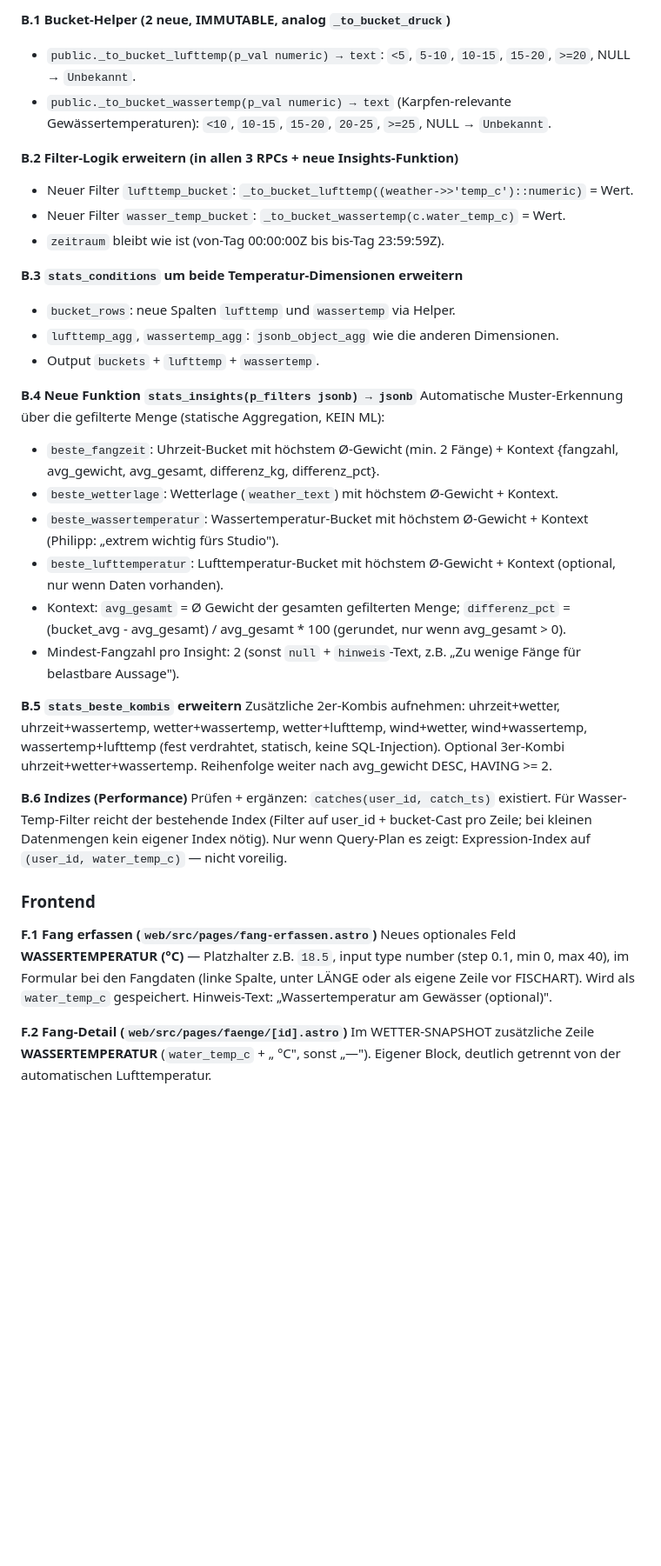
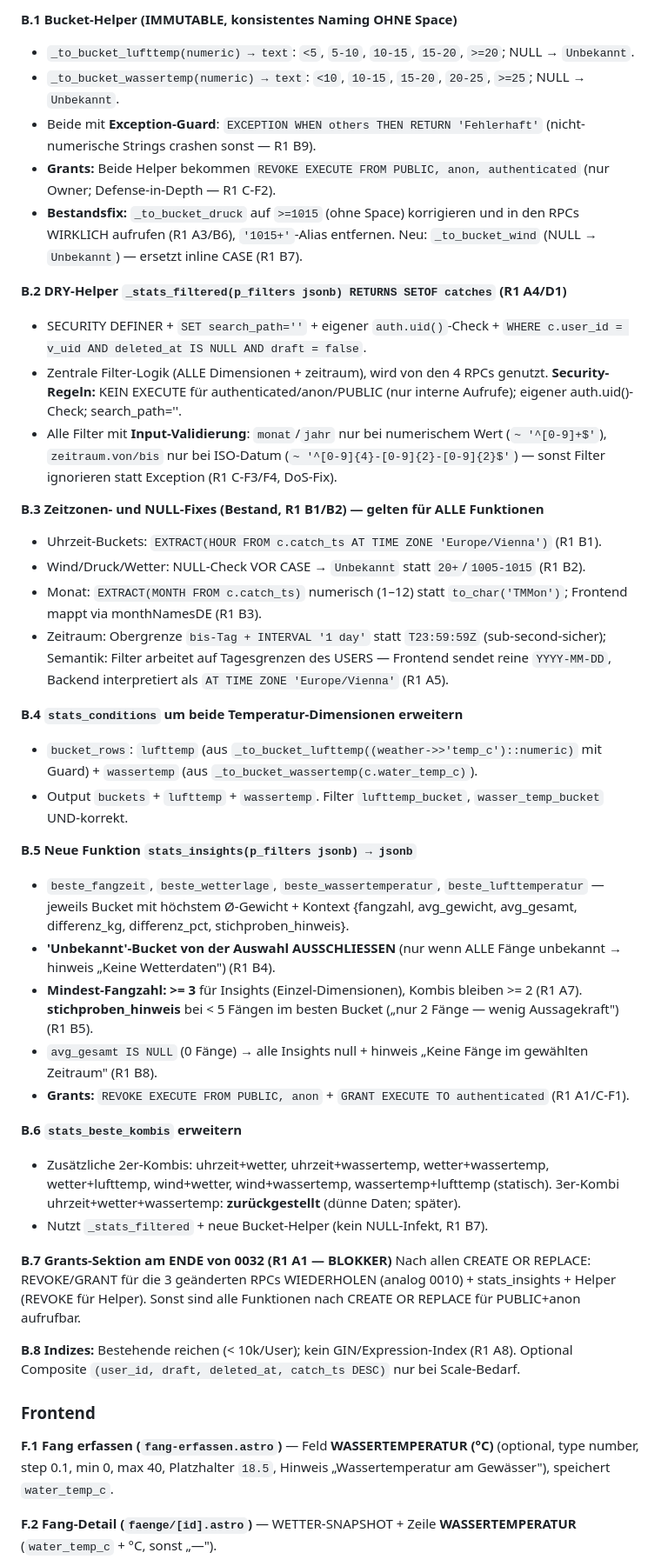
Before and after one commit to delkim2003/carp24-fangbuch, a Markdown page: docs/PLAN_STATISTIK_V2.md, the part around one of its changes. Shown at 87% size. Drawn GitHub-style; blank space fills up the shorter version.

```diff
--- a/docs/PLAN_STATISTIK_V2.md
+++ b/docs/PLAN_STATISTIK_V2.md
@@ -39,38 +37,45 @@
 
-**B.1 Bucket-Helper (2 neue, IMMUTABLE, analog `_to_bucket_druck`)**
-- `public._to_bucket_lufttemp(p_val numeric) → text`: `<5`, `5-10`, `10-15`, `15-20`, `>=20`, NULL → `Unbekannt`.
-- `public._to_bucket_wassertemp(p_val numeric) → text` (Karpfen-relevante Gewässertemperaturen): `<10`, `10-15`, `15-20`, `20-25`, `>=25`, NULL → `Unbekannt`.
+**B.1 Bucket-Helper (IMMUTABLE, konsistentes Naming OHNE Space)**
+- `_to_bucket_lufttemp(numeric) → text`: `<5`, `5-10`, `10-15`, `15-20`, `>=20`; NULL → `Unbekannt`.
+- `_to_bucket_wassertemp(numeric) → text`: `<10`, `10-15`, `15-20`, `20-25`, `>=25`; NULL → `Unbekannt`.
+- Beide mit **Exception-Guard**: `EXCEPTION WHEN others THEN RETURN 'Fehlerhaft'` (nicht-numerische Strings crashen sonst — R1 B9).
+- **Grants:** Beide Helper bekommen `REVOKE EXECUTE FROM PUBLIC, anon, authenticated` (nur Owner; Defense-in-Depth — R1 C-F2).
+- **Bestandsfix:** `_to_bucket_druck` auf `>=1015` (ohne Space) korrigieren und in den RPCs WIRKLICH aufrufen (R1 A3/B6), `'1015+'`-Alias entfernen. Neu: `_to_bucket_wind` (NULL → `Unbekannt`) — ersetzt inline CASE (R1 B7).
 
-**B.2 Filter-Logik erweitern (in allen 3 RPCs + neue Insights-Funktion)**
-- Neuer Filter `lufttemp_bucket`: `_to_bucket_lufttemp((weather->>'temp_c')::numeric)` = Wert.
-- Neuer Filter `wasser_temp_bucket`: `_to_bucket_wassertemp(c.water_temp_c)` = Wert.
-- `zeitraum` bleibt wie ist (von-Tag 00:00:00Z bis bis-Tag 23:59:59Z).
+**B.2 DRY-Helper `_stats_filtered(p_filters jsonb) RETURNS SETOF catches` (R1 A4/D1)**
+- SECURITY DEFINER + `SET search_path=''` + eigener `auth.uid()`-Check + `WHERE c.user_id = v_uid AND deleted_at IS NULL AND draft = false`.
+- Zentrale Filter-Logik (ALLE Dimensionen + zeitraum), wird von den 4 RPCs genutzt. **Security-Regeln:** KEIN EXECUTE für authenticated/anon/PUBLIC (nur interne Aufrufe); eigener auth.uid()-Check; search_path=''.
+- Alle Filter mit **Input-Validierung**: `monat`/`jahr` nur bei numerischem Wert (`~ '^[0-9]+$'`), `zeitraum.von/bis` nur bei ISO-Datum (`~ '^[0-9]{4}-[0-9]{2}-[0-9]{2}$'`) — sonst Filter ignorieren statt Exception (R1 C-F3/F4, DoS-Fix).
 
-**B.3 `stats_conditions` um beide Temperatur-Dimensionen erweitern**
-- `bucket_rows`: neue Spalten `lufttemp` und `wassertemp` via Helper.
-- `lufttemp_agg`, `wassertemp_agg`: `jsonb_object_agg` wie die anderen Dimensionen.
-- Output `buckets` + `lufttemp` + `wassertemp`.
+**B.3 Zeitzonen- und NULL-Fixes (Bestand, R1 B1/B2) — gelten für ALLE Funktionen**
+- Uhrzeit-Buckets: `EXTRACT(HOUR FROM c.catch_ts AT TIME ZONE 'Europe/Vienna')` (R1 B1).
+- Wind/Druck/Wetter: NULL-Check VOR CASE → `Unbekannt` statt `20+`/`1005-1015` (R1 B2).
+- Monat: `EXTRACT(MONTH FROM c.catch_ts)` numerisch (1–12) statt `to_char('TMMon')`; Frontend mappt via monthNamesDE (R1 B3).
+- Zeitraum: Obergrenze `bis-Tag + INTERVAL '1 day'` statt `T23:59:59Z` (sub-second-sicher); Semantik: Filter arbeitet auf Tagesgrenzen des USERS — Frontend sendet reine `YYYY-MM-DD`, Backend interpretiert als `AT TIME ZONE 'Europe/Vienna'` (R1 A5).
 
-**B.4 Neue Funktion `stats_insights(p_filters jsonb) → jsonb`**
-Automatische Muster-Erkennung über die gefilterte Menge (statische Aggregation, KEIN ML):
-- `beste_fangzeit`: Uhrzeit-Bucket mit höchstem Ø-Gewicht (min. 2 Fänge) + Kontext {fangzahl, avg_gewicht, avg_gesamt, differenz_kg, differenz_pct}.
-- `beste_wetterlage`: Wetterlage (`weather_text`) mit höchstem Ø-Gewicht + Kontext.
-- `beste_wassertemperatur`: Wassertemperatur-Bucket mit höchstem Ø-Gewicht + Kontext (Philipp: „extrem wichtig fürs Studio").
-- `beste_lufttemperatur`: Lufttemperatur-Bucket mit höchstem Ø-Gewicht + Kontext (optional, nur wenn Daten vorhanden).
-- Kontext: `avg_gesamt` = Ø Gewicht der gesamten gefilterten Menge; `differenz_pct` = (bucket_avg - avg_gesamt) / avg_gesamt * 100 (gerundet, nur wenn avg_gesamt > 0).
-- Mindest-Fangzahl pro Insight: 2 (sonst `null` + `hinweis`-Text, z.B. „Zu wenige Fänge für belastbare Aussage").
+**B.4 `stats_conditions` um beide Temperatur-Dimensionen erweitern**
+- `bucket_rows`: `lufttemp` (aus `_to_bucket_lufttemp((weather->>'temp_c')::numeric)` mit Guard) + `wassertemp` (aus `_to_bucket_wassertemp(c.water_temp_c)`).
+- Output `buckets` + `lufttemp` + `wassertemp`. Filter `lufttemp_bucket`, `wasser_temp_bucket` UND-korrekt.
 
-**B.5 `stats_beste_kombis` erweitern**
-Zusätzliche 2er-Kombis aufnehmen: uhrzeit+wetter, uhrzeit+wassertemp, wetter+wassertemp, wetter+lufttemp, wind+wetter, wind+wassertemp, wassertemp+lufttemp (fest verdrahtet, statisch, keine SQL-Injection). Optional 3er-Kombi uhrzeit+wetter+wassertemp. Reihenfolge weiter nach avg_gewicht DESC, HAVING >= 2.
+**B.5 Neue Funktion `stats_insights(p_filters jsonb) → jsonb`**
+- `beste_fangzeit`, `beste_wetterlage`, `beste_wassertemperatur`, `beste_lufttemperatur` — jeweils Bucket mit höchstem Ø-Gewicht + Kontext {fangzahl, avg_gewicht, avg_gesamt, differenz_kg, differenz_pct, stichproben_hinweis}.
+- **'Unbekannt'-Bucket von der Auswahl AUSSCHLIESSEN** (nur wenn ALLE Fänge unbekannt → hinweis „Keine Wetterdaten") (R1 B4).
+- **Mindest-Fangzahl: >= 3** für Insights (Einzel-Dimensionen), Kombis bleiben >= 2 (R1 A7). **stichproben_hinweis** bei < 5 Fängen im besten Bucket („nur 2 Fänge — wenig Aussagekraft") (R1 B5).
+- `avg_gesamt IS NULL` (0 Fänge) → alle Insights null + hinweis „Keine Fänge im gewählten Zeitraum" (R1 B8).
+- **Grants:** `REVOKE EXECUTE FROM PUBLIC, anon` + `GRANT EXECUTE TO authenticated` (R1 A1/C-F1).
 
-**B.6 Indizes (Performance)**
-Prüfen + ergänzen: `catches(user_id, catch_ts)` existiert. Für Wasser-Temp-Filter reicht der bestehende Index (Filter auf user_id + bucket-Cast pro Zeile; bei kleinen Datenmengen kein eigener Index nötig). Nur wenn Query-Plan es zeigt: Expression-Index auf `(user_id, water_temp_c)` — nicht voreilig.
+**B.6 `stats_beste_kombis` erweitern**
+- Zusätzliche 2er-Kombis: uhrzeit+wetter, uhrzeit+wassertemp, wetter+wassertemp, wetter+lufttemp, wind+wetter, wind+wassertemp, wassertemp+lufttemp (statisch). 3er-Kombi uhrzeit+wetter+wassertemp: **zurückgestellt** (dünne Daten; später).
+- Nutzt `_stats_filtered` + neue Bucket-Helper (kein NULL-Infekt, R1 B7).
+
+**B.7 Grants-Sektion am ENDE von 0032 (R1 A1 — BLOKKER)**
+Nach allen CREATE OR REPLACE: REVOKE/GRANT für die 3 geänderten RPCs WIEDERHOLEN (analog 0010) + stats_insights + Helper (REVOKE für Helper). Sonst sind alle Funktionen nach CREATE OR REPLACE für PUBLIC+anon aufrufbar.
+
+**B.8 Indizes:** Bestehende reichen (< 10k/User); kein GIN/Expression-Index (R1 A8). Optional Composite `(user_id, draft, deleted_at, catch_ts DESC)` nur bei Scale-Bedarf.
 
 ### Frontend
 
-**F.1 Fang erfassen (`web/src/pages/fang-erfassen.astro`)**
-Neues optionales Feld **WASSERTEMPERATUR (°C)** — Platzhalter z.B. `18.5`, input type number (step 0.1, min 0, max 40), im Formular bei den Fangdaten (linke Spalte, unter LÄNGE oder als eigene Zeile vor FISCHART). Wird als `water_temp_c` gespeichert. Hinweis-Text: „Wassertemperatur am Gewässer (optional)".
+**F.1 Fang erfassen (`fang-erfassen.astro`)** — Feld **WASSERTEMPERATUR (°C)** (optional, type number, step 0.1, min 0, max 40, Platzhalter `18.5`, Hinweis „Wassertemperatur am Gewässer"), speichert `water_temp_c`.
 
-**F.2 Fang-Detail (`web/src/pages/faenge/[id].astro`)**
-Im WETTER-SNAPSHOT zusätzliche Zeile **WASSERTEMPERATUR** (`water_temp_c` + „ °C", sonst „—"). Eigener Block, deutlich getrennt von der automatischen Lufttemperatur.
+**F.2 Fang-Detail (`faenge/[id].astro`)** — WETTER-SNAPSHOT + Zeile **WASSERTEMPERATUR** (`water_temp_c` + °C, sonst „—").
 
```
Also changed, not shown: other parts of docs/PLAN_STATISTIK_V2.md (+72 -59 lines).
